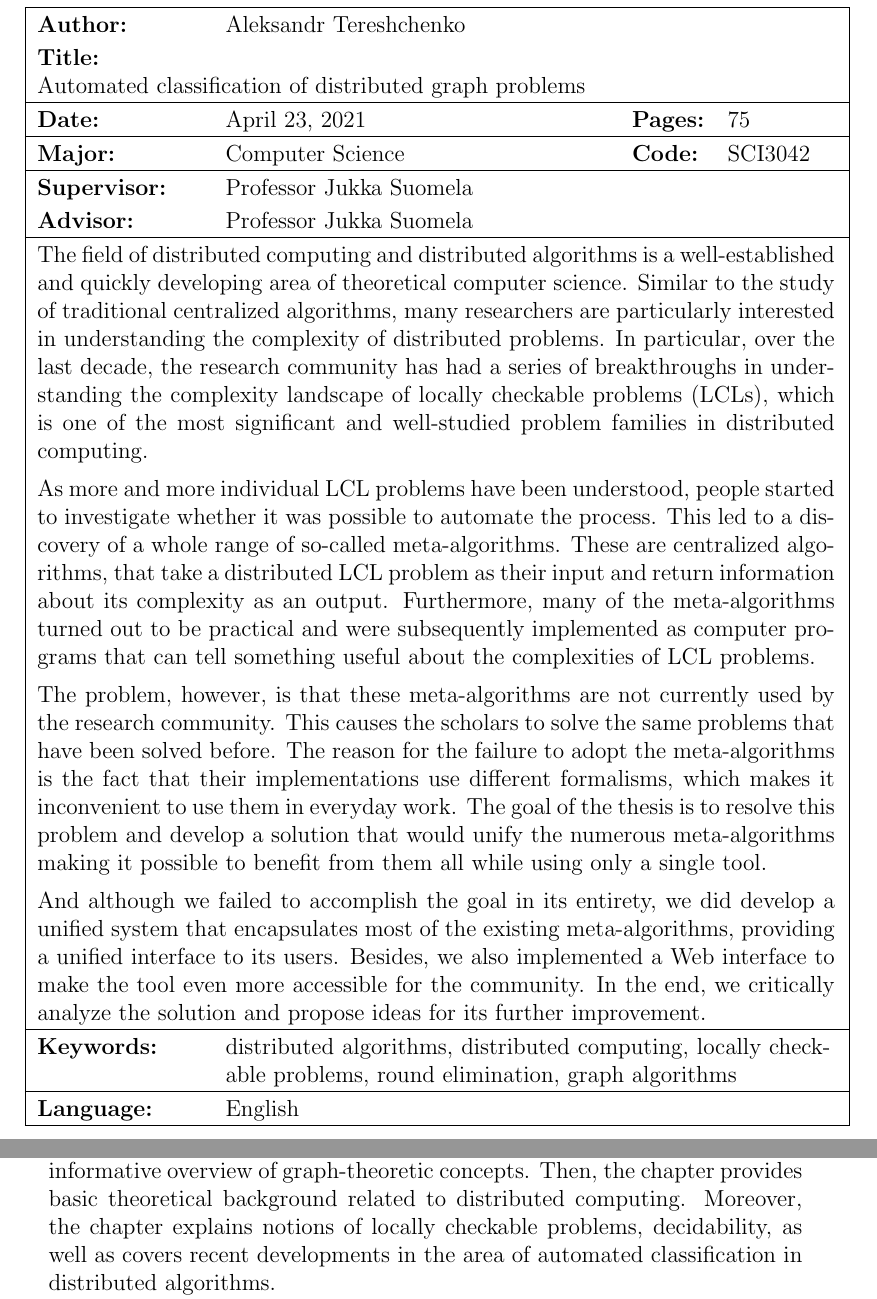
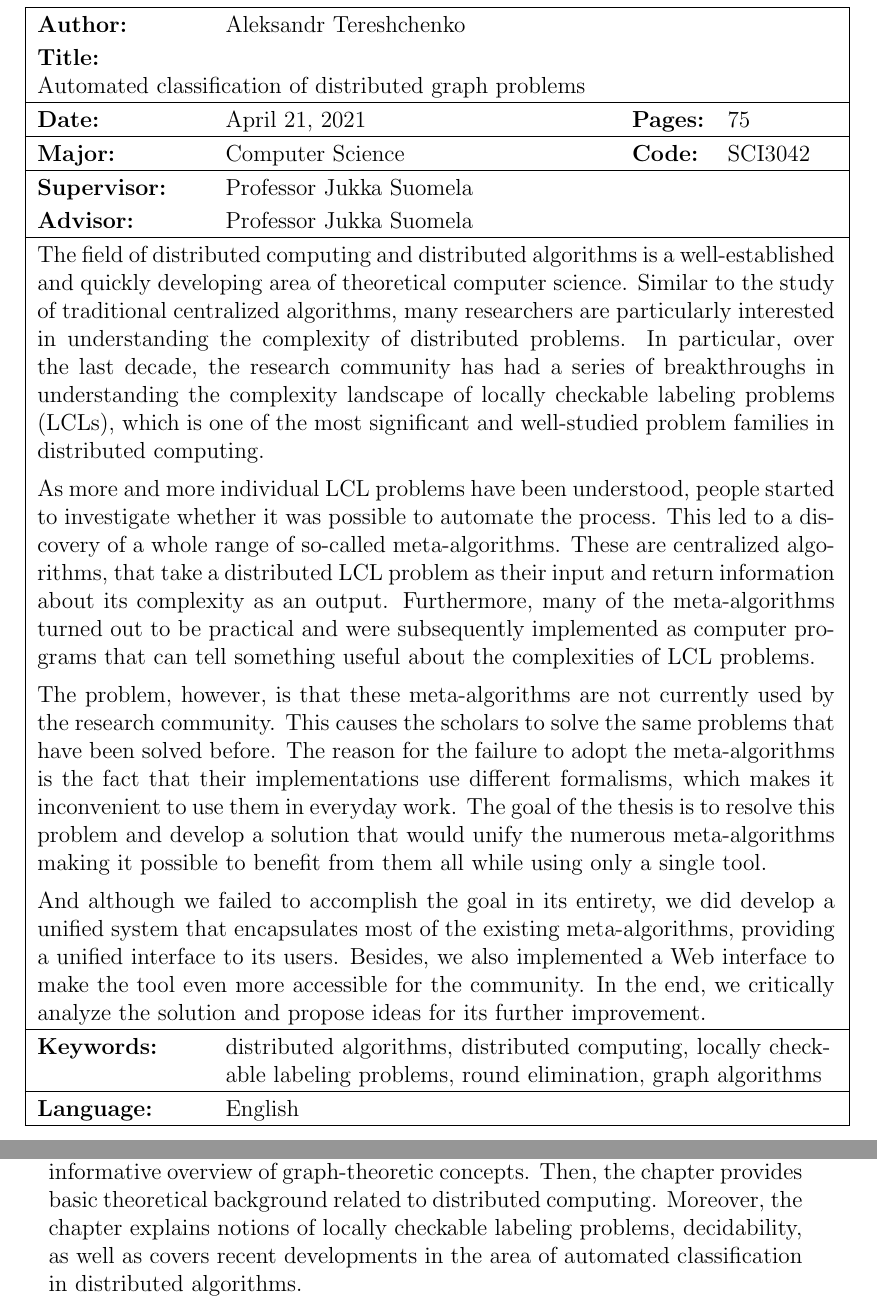
Before and after one commit to AleksTeresh/lcl-classifier, a LaTeX thesis (report/thesis-example.tex, which reads report/1introduction.tex): two parts of pages 2 and 8 of 75, joined at a grey line, cut so that both start at the same text. Compiled offline with pdfLaTeX.

Commit message:
text: locally checkable -> locally checkable labeling

```diff
--- a/report/1introduction.tex
+++ b/report/1introduction.tex
@@ -117,7 +117,7 @@ a brief but informative overview of graph-theoretic
 concepts. Then, the chapter provides basic
 theoretical background related to distributed computing.
 Moreover, the chapter explains notions of
-locally checkable problems, decidability, as well as
+locally checkable labeling problems, decidability, as well as
 covers recent developments in the area of
 automated classification in distributed algorithms.
 
--- a/report/thesis-example.tex
+++ b/report/thesis-example.tex
@@ -296,7 +296,7 @@
 \newcommand{\SUBTITLE}{}
 \newcommand{\FSUBTITLE}{Uusi organisaatio, uudet py�r�t}
 \newcommand{\SSUBTITLE}{Lilla Vargens universum}
-\newcommand{\DATE}{April 23, 2021}
+\newcommand{\DATE}{April 21, 2021}
 \newcommand{\FDATE}{14. helmikuuta 2018}
 \newcommand{\SDATE}{Den 18 februari 2018}
 
@@ -349,7 +349,7 @@
 \newcommand{\SPROFESSORSHIP}{Datateknik}
 % Professorship code is the same in all languages
 \newcommand{\PROFCODE}{SCI3042}
-\newcommand{\KEYWORDS}{distributed algorithms, distributed computing, locally checkable problems,
+\newcommand{\KEYWORDS}{distributed algorithms, distributed computing, locally checkable labeling problems,
 round elimination, graph algorithms}
 \newcommand{\FKEYWORDS}{aineistot, aitta, akustiikka, Alankomaat,
 aluerakentaminen, aapinen, ankka, aasinsilta}
@@ -464,7 +464,7 @@ algorithms, many researchers are particularly interested in
 understanding the complexity of distributed problems.
 In particular, over the last decade, the research community
 has had a series of breakthroughs in understanding the
-complexity landscape of locally checkable problems (LCLs),
+complexity landscape of locally checkable labeling problems (LCLs),
 which is one of the most significant and well-studied
 problem families in distributed computing.
 
```
Also changed, not shown: report/2background.tex (+3 -3 lines).
